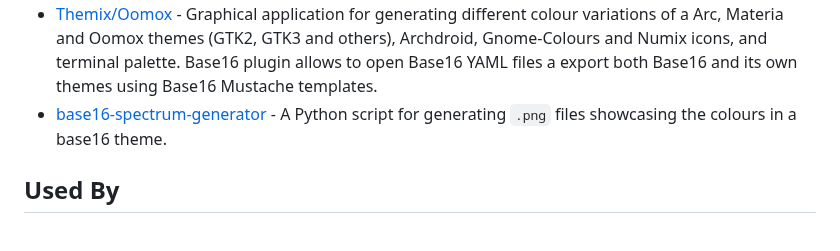
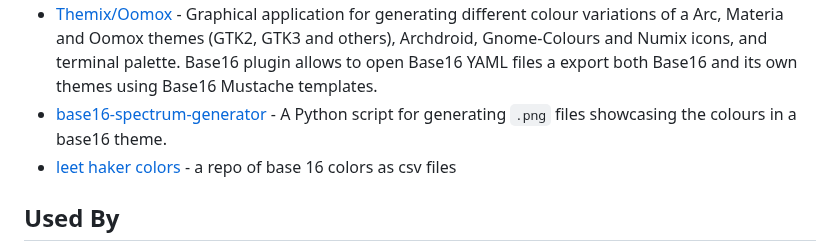
Before and after one commit to chriskempson/base16, a Markdown page: README.md, the part around the change. Drawn GitHub-style.

```diff
--- a/README.md
+++ b/README.md
@@ -21,6 +21,7 @@ Base16 was designed with the following limitations to ensure the project remains
 * [flavours](https://github.com/misterio77/flavours) - A command line tool to manage and globally apply base16 templates by specifying a scheme name.
 * [Themix/Oomox](https://github.com/themix-project/oomox) - Graphical application for generating different colour variations of a Arc, Materia and Oomox themes (GTK2, GTK3 and others), Archdroid, Gnome-Colours and Numix icons, and terminal palette. Base16 plugin allows to open Base16 YAML files a export both Base16 and its own themes using Base16 Mustache templates.
 * [base16-spectrum-generator](https://github.com/alexmirrington/base16-spectrum-generator) - A Python script for generating `.png` files showcasing the colours in a base16 theme.
+* [leet haker colors](https://github.com/crazymonkyyy/leet-haker-colors) - a repo of base 16 colors as csv files
 
 ## Used By
 * [Visual Studio Code](https://code.visualstudio.com) - Tommorrow Night Blue theme included by default.
```
